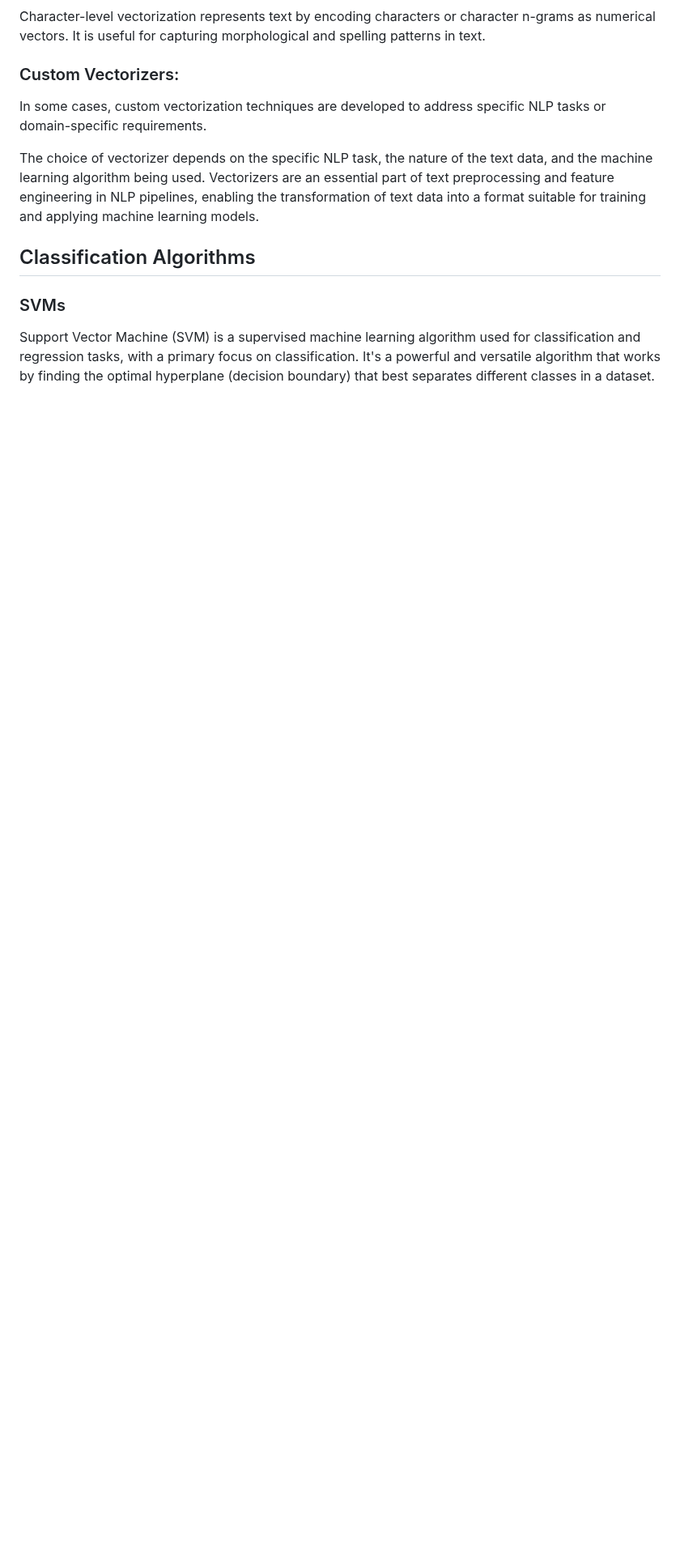
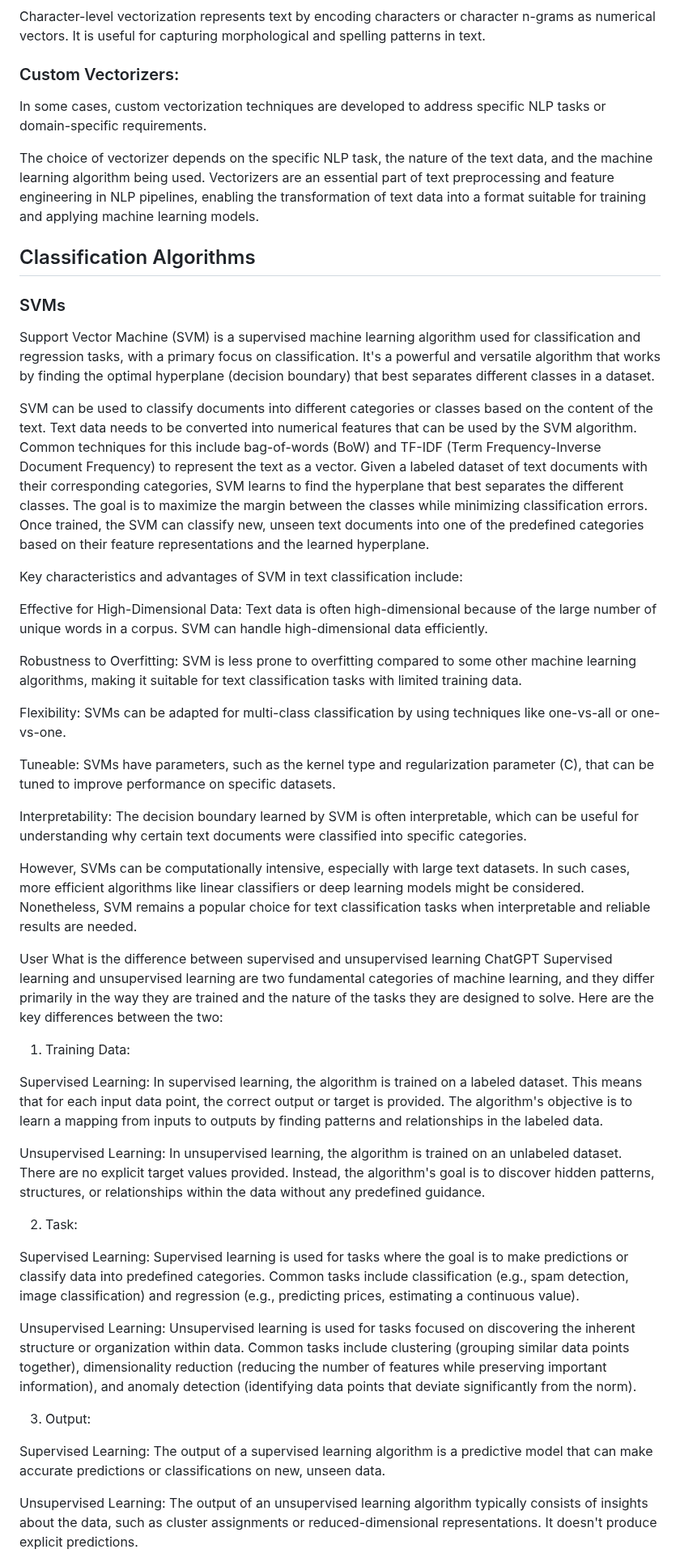
Before and after one commit to johnosbb/Artificial-intelligence, a Markdown page: text-classification.md, the part around one of its changes. Shown at 81% size. Rendered like a GitHub page; blank space fills up the shorter version.

```diff
--- a/text-classification.md
+++ b/text-classification.md
@@ -100,3 +100,46 @@ The choice of vectorizer depends on the specific NLP task, the nature of the tex
 ### SVMs
 
 Support Vector Machine (SVM) is a supervised machine learning algorithm used for classification and regression tasks, with a primary focus on classification. It's a powerful and versatile algorithm that works by finding the optimal hyperplane (decision boundary) that best separates different classes in a dataset.
+
+SVM can be used to classify documents into different categories or classes based on the content of the text. Text data needs to be converted into numerical features that can be used by the SVM algorithm. Common techniques for this include bag-of-words (BoW) and TF-IDF (Term Frequency-Inverse Document Frequency) to represent the text as a vector. Given a labeled dataset of text documents with their corresponding categories, SVM learns to find the hyperplane that best separates the different classes. The goal is to maximize the margin between the classes while minimizing classification errors.  Once trained, the SVM can classify new, unseen text documents into one of the predefined categories based on their feature representations and the learned hyperplane.
+
+Key characteristics and advantages of SVM in text classification include:
+
+Effective for High-Dimensional Data: Text data is often high-dimensional because of the large number of unique words in a corpus. SVM can handle high-dimensional data efficiently.
+
+Robustness to Overfitting: SVM is less prone to overfitting compared to some other machine learning algorithms, making it suitable for text classification tasks with limited training data.
+
+Flexibility: SVMs can be adapted for multi-class classification by using techniques like one-vs-all or one-vs-one.
+
+Tuneable: SVMs have parameters, such as the kernel type and regularization parameter (C), that can be tuned to improve performance on specific datasets.
+
+Interpretability: The decision boundary learned by SVM is often interpretable, which can be useful for understanding why certain text documents were classified into specific categories.
+
+However, SVMs can be computationally intensive, especially with large text datasets. In such cases, more efficient algorithms like linear classifiers or deep learning models might be considered. Nonetheless, SVM remains a popular choice for text classification tasks when interpretable and reliable results are needed.
+
+
+
+
+User
+What is the difference between supervised and unsupervised learning
+ChatGPT
+Supervised learning and unsupervised learning are two fundamental categories of machine learning, and they differ primarily in the way they are trained and the nature of the tasks they are designed to solve. Here are the key differences between the two:
+
+1. Training Data:
+
+Supervised Learning: In supervised learning, the algorithm is trained on a labeled dataset. This means that for each input data point, the correct output or target is provided. The algorithm's objective is to learn a mapping from inputs to outputs by finding patterns and relationships in the labeled data.
+
+Unsupervised Learning: In unsupervised learning, the algorithm is trained on an unlabeled dataset. There are no explicit target values provided. Instead, the algorithm's goal is to discover hidden patterns, structures, or relationships within the data without any predefined guidance.
+
+2. Task:
+
+Supervised Learning: Supervised learning is used for tasks where the goal is to make predictions or classify data into predefined categories. Common tasks include classification (e.g., spam detection, image classification) and regression (e.g., predicting prices, estimating a continuous value).
+
+Unsupervised Learning: Unsupervised learning is used for tasks focused on discovering the inherent structure or organization within data. Common tasks include clustering (grouping similar data points together), dimensionality reduction (reducing the number of features while preserving important information), and anomaly detection (identifying data points that deviate significantly from the norm).
+
+3. Output:
+
+Supervised Learning: The output of a supervised learning algorithm is a predictive model that can make accurate predictions or classifications on new, unseen data.
+
+Unsupervised Learning: The output of an unsupervised learning algorithm typically consists of insights about the data, such as cluster assignments or reduced-dimensional representations. It doesn't produce explicit predictions.
+
```
Also changed, not shown: other parts of text-classification.md (+13 -0 lines).
